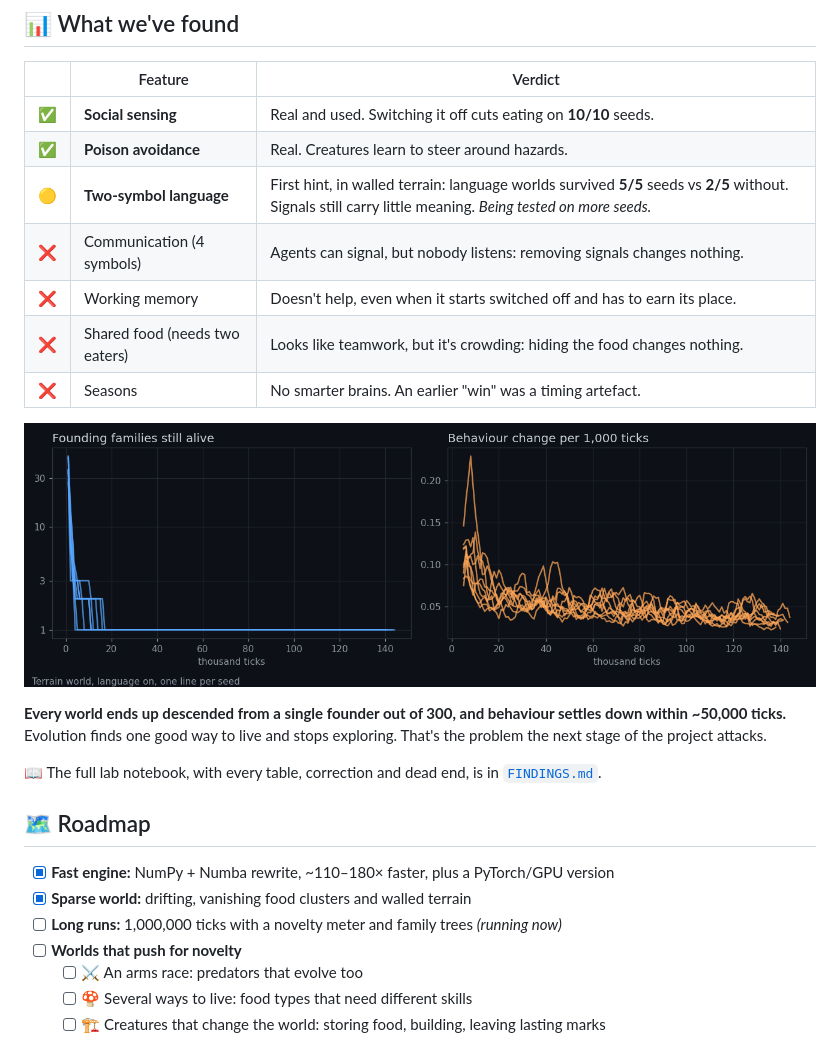
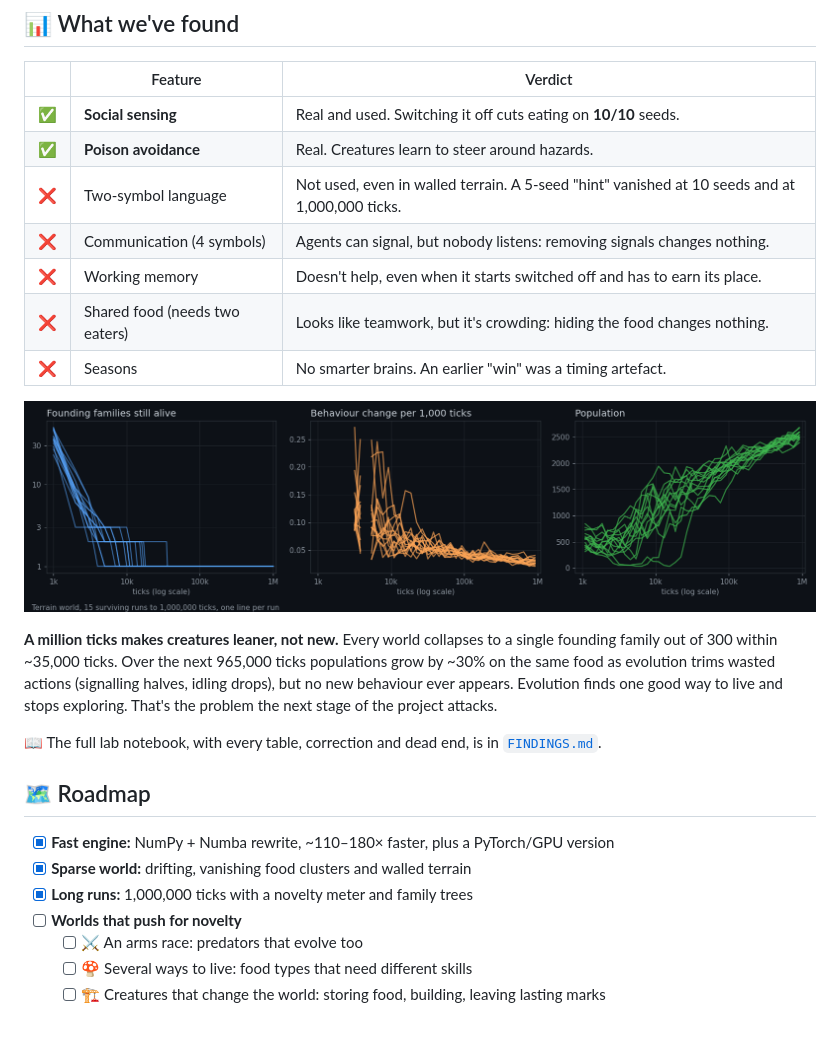
Before and after one commit to LohitMoharana/Primordia, a Markdown page: README.md, the part around one of its changes. Drawn GitHub-style; pictures changed too: docs/img/evolution.png.

Commit message:
Add 1,000,000-tick results, terrain seeds 6-10, run lock; update README

```diff
--- a/README.md
+++ b/README.md
@@ -51,7 +51,7 @@ Early on, single runs produced exciting "discoveries" that turned out to be luck
 |:-:|---|---|
 | ✅ | **Social sensing** | Real and used. Switching it off cuts eating on **10/10** seeds. |
 | ✅ | **Poison avoidance** | Real. Creatures learn to steer around hazards. |
-| 🟡 | **Two-symbol language** | First hint, in walled terrain: language worlds survived **5/5** seeds vs **2/5** without. Signals still carry little meaning. *Being tested on more seeds.* |
+| ❌ | Two-symbol language | Not used, even in walled terrain. A 5-seed "hint" vanished at 10 seeds and at 1,000,000 ticks. |
 | ❌ | Communication (4 symbols) | Agents can signal, but nobody listens: removing signals changes nothing. |
 | ❌ | Working memory | Doesn't help, even when it starts switched off and has to earn its place. |
 | ❌ | Shared food (needs two eaters) | Looks like teamwork, but it's crowding: hiding the food changes nothing. |
@@ -62,6 +62,6 @@ Early on, single runs produced exciting "discoveries" that turned out to be luck
 </p>
 
-**Every world ends up descended from a single founder out of 300, and behaviour settles down within ~50,000 ticks.** Evolution finds one good way to live and stops exploring. That's the problem the next stage of the project attacks.
+**A million ticks makes creatures leaner, not new.** Every world collapses to a single founding family out of 300 within ~35,000 ticks. Over the next 965,000 ticks populations grow by ~30% on the same food as evolution trims wasted actions (signalling halves, idling drops), but no new behaviour ever appears. Evolution finds one good way to live and stops exploring. That's the problem the next stage of the project attacks.
 
 📖 The full lab notebook, with every table, correction and dead end, is in [`FINDINGS.md`](FINDINGS.md).
 
@@ -69,7 +69,7 @@ Early on, single runs produced exciting "discoveries" that turned out to be luck
 
 - [x] **Fast engine:** NumPy + Numba rewrite, ~110–180× faster, plus a PyTorch/GPU version
 - [x] **Sparse world:** drifting, vanishing food clusters and walled terrain
-- [ ] **Long runs:** 1,000,000 ticks with a novelty meter and family trees *(running now)*
+- [x] **Long runs:** 1,000,000 ticks with a novelty meter and family trees
 - [ ] **Worlds that push for novelty**
   - [ ] ⚔️ An arms race: predators that evolve too
   - [ ] 🍄 Several ways to live: food types that need different skills
```
Also changed, not shown: other parts of README.md (+1 -1 lines), FINDINGS.md (+29 -0 lines), 2 other files.
